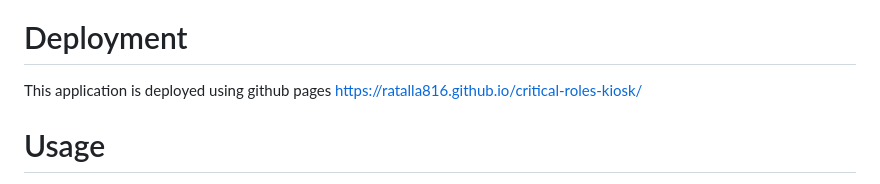
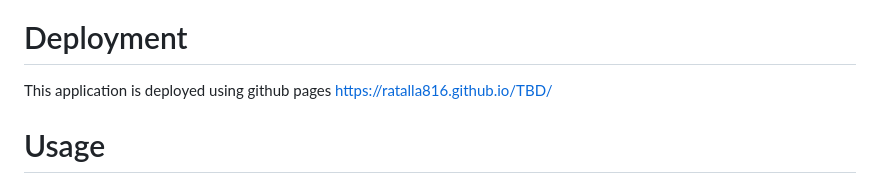
Before and after one commit to ratalla816/critical-roles-kiosk, a Markdown page: README.md, the part around the change printed below. Rendered like a GitHub page.

```diff
--- a/README.md
+++ b/README.md
@@ -40,7 +40,7 @@
 
   # Deployment
 
-  This application is deployed using github pages https://ratalla816.github.io/critical-roles-kiosk/
+  This application is deployed using github pages https://ratalla816.github.io/TBD/
 
   # Usage
 
```
Also changed, not shown: other parts of README.md (+1 -1 lines).
